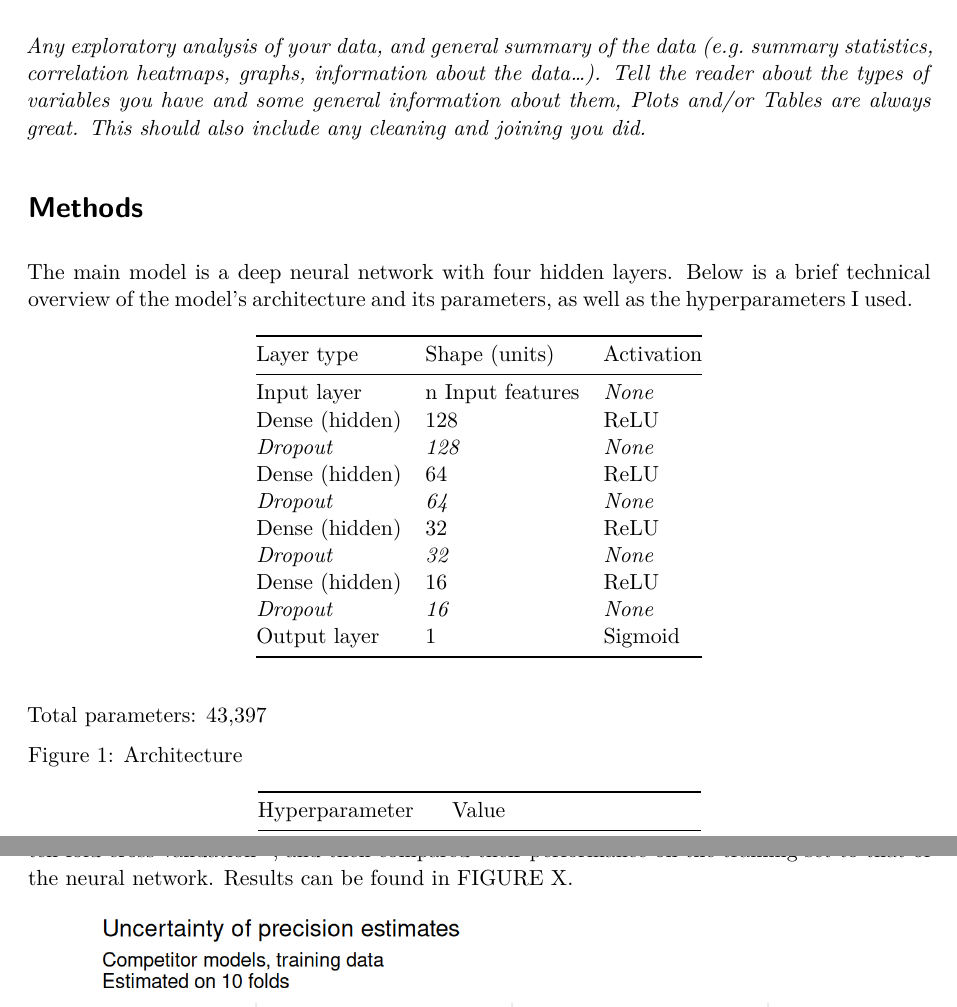
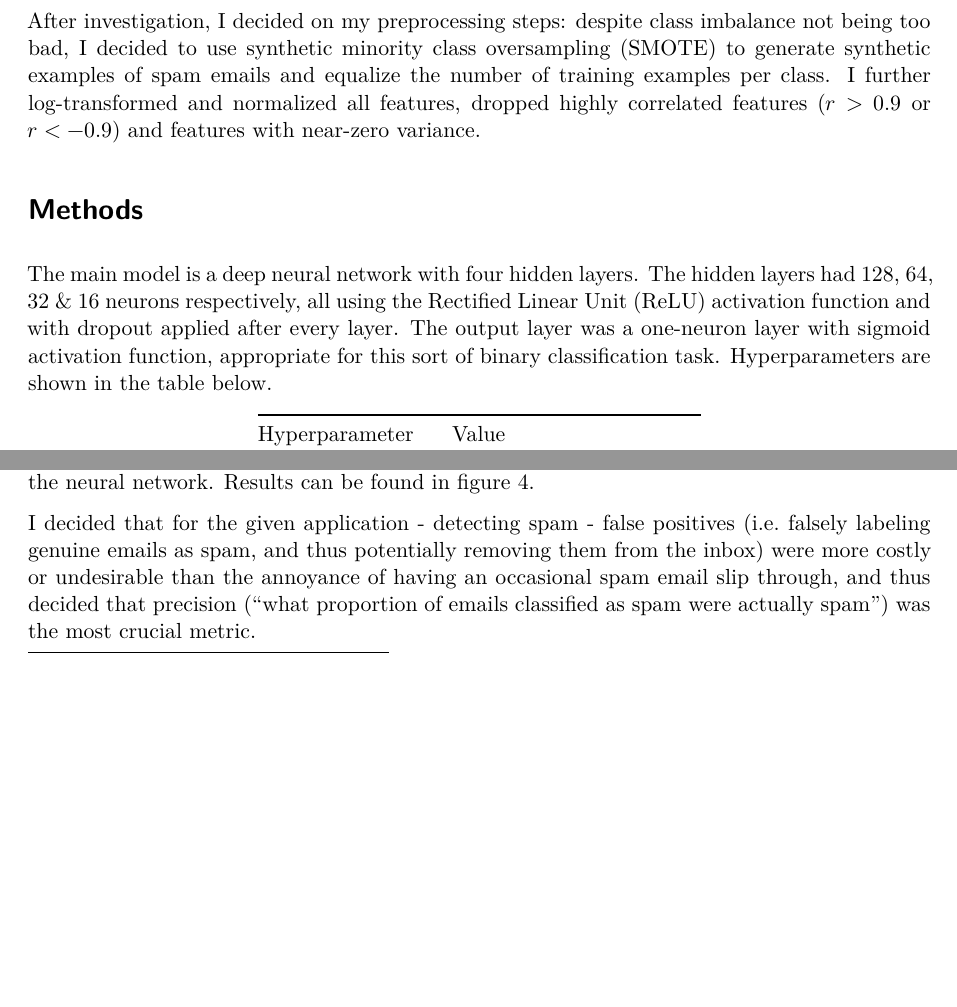
Before and after one commit to kssrr/sl-spam-classification, a Quarto document (report.qmd): two parts of pages 1 and 4 of 7 before the commit and two parts of pages 3 and 4 of 9 after it, joined at a grey line, cut at the place of the change, the shorter picture padded with empty space. Rendered offline with R 4.5, knitr and Pandoc in place of Quarto, then LaTeX, with nearby package versions.

Commit message:
technical report fertig (erste variante)

```diff
--- a/report.qmd
+++ b/report.qmd
@@ -10,4 +16,3 @@ format: pdf
 
 # Analysis
 
-*Any exploratory analysis of your data, and general summary of the data (e.g. summary statistics, correlation heatmaps, graphs, information about the data...). Tell the reader about the types of variables you have and some general information about them, Plots and/or Tables are always great. This should also include any cleaning and joining you did.*
@@ -14,29 +32,8 @@ format: pdf
+After investigation, I decided on my preprocessing steps: despite class imbalance not being too bad, I decided to use synthetic minority class oversampling (SMOTE) to generate synthetic examples of spam emails and equalize the number of training examples per class. I further log-transformed and normalized all features, dropped highly correlated features ($r > 0.9$ or $r < -0.9$) and features with near-zero variance.
 
 # Methods
 
-The main model is a deep neural network with four hidden layers. Below is a brief technical overview of the model's architecture and its parameters, as well as the hyperparameters I used.
-
-::: {#fig-nndetails}
-
-| Layer type | Shape (units) | Activation |
-|------------|--------------|------------|
-| Input layer | n Input features | *None* |
-| Dense (hidden) | 128 | ReLU |
-| *Dropout* | *128* | *None* |
-| Dense (hidden) | 64 | ReLU |
-| *Dropout* | *64* | *None* |
-| Dense (hidden) | 32 | ReLU |
-| *Dropout* | *32* | *None* |
-| Dense (hidden) | 16 | ReLU |
-| *Dropout* | *16* | *None* |
-| Output layer | 1 | Sigmoid |
-
-\begin{centering}
-Total parameters: 43,397
-\end{centering}
-
-Architecture
-:::
+The main model is a deep neural network with four hidden layers. The hidden layers had 128, 64, 32 & 16 neurons respectively, all using the Rectified Linear Unit (ReLU) activation function and with dropout applied after every layer. The output layer was a one-neuron layer with sigmoid activation function, appropriate for this sort of binary classification task. Hyperparameters are shown in the table below.
 
 ::: {#fig-hyperparams}
 
@@ -65,6 +62,6 @@ Learning rate scheduling was set up to reduce the learning rate by a factor of 0
 Training process of the deep neural network.
 :::
 
-To select a proper competitor to compare the deep neural network against, I evaluated three "traditional" models: a penalized logistic regression model, a gaussian naive bayes classifier, and a random forest. For all models, I tuned their hyperparameters using regular grid search with ten-fold cross validation [^naive_bayes], and then compared their performance on the training set to that of the neural network. Results can be found in FIGURE X.
+To select a proper competitor to compare the deep neural network against, I evaluated three "traditional" models: a penalized logistic regression model, a gaussian naive bayes classifier, and a random forest. For all models, I tuned their hyperparameters using regular grid search with ten-fold cross validation [^naive_bayes], and then compared their performance on the training set to that of the neural network. Results can be found in figure 4.
 
-![Potential competitors versus the deep neural network, evaluated on the training set. The 95% confidence intervals were calculated across the ten folds used for tuning.](figures/uncertainty_precision.png)
+I decided that for the given application - detecting spam - false positives (i.e. falsely labeling genuine emails as spam, and thus potentially removing them from the inbox) were more costly or undesirable than the annoyance of having an occasional spam email slip through, and thus decided that precision ("what proportion of emails classified as spam were actually spam") was the most crucial metric.
```
Also changed, not shown: figures/confidence.png, figures/loss_curves.png, figures/roc_curves.png, figures/test_boostrapped_ci.png (added), figures/training_curves.png, figures/tuning_log_reg.png (added), figures/tuning_nb.png (added), figures/tuning_rf.png (added), report.pdf, report.qmd (31 more changed lines).
